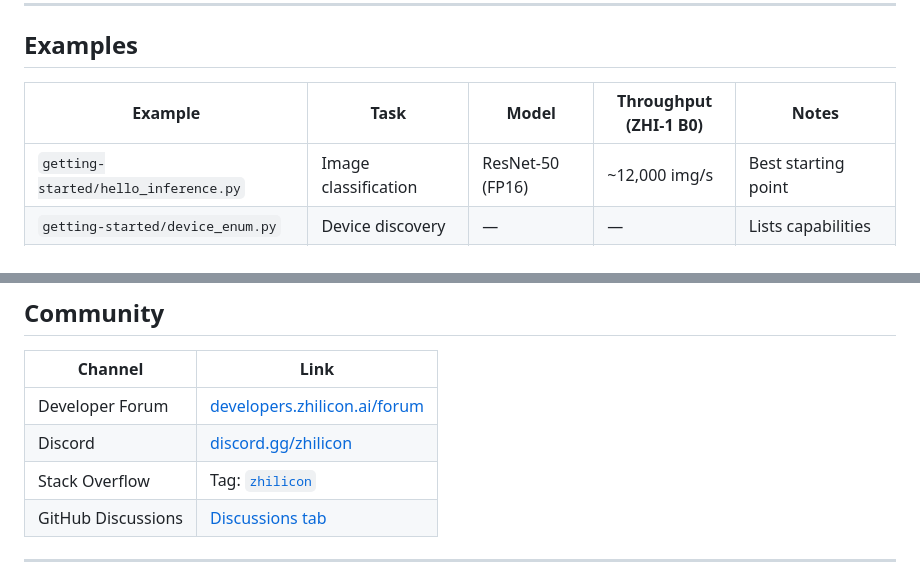
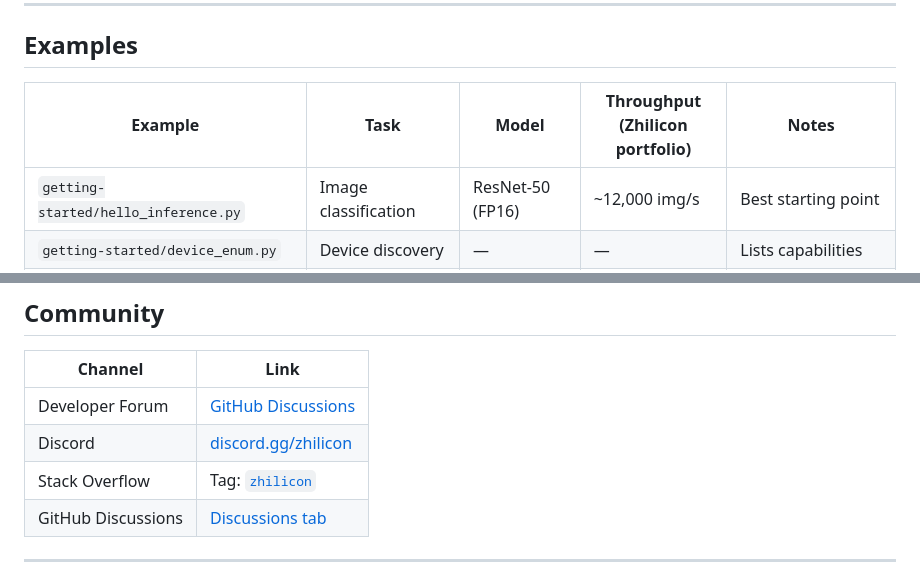
Before and after one commit to zhilicon-ai/zhilicon-sdk-examples, a Markdown page: README.md, 2 parts joined by grey strips. Rendered like a GitHub page.

```diff
--- a/README.md
+++ b/README.md
@@ -78,7 +99,7 @@ zhilicon-sdk-examples/
 
 ## Examples
 
-| Example | Task | Model | Throughput (ZHI-1 B0) | Notes |
+| Example | Task | Model | Throughput (Zhilicon portfolio) | Notes |
 |---------|------|-------|-----------------------|-------|
 | `getting-started/hello_inference.py` | Image classification | ResNet-50 (FP16) | ~12,000 img/s | Best starting point |
 | `getting-started/device_enum.py` | Device discovery | — | — | Lists capabilities |
@@ -126,5 +147,5 @@ Quick reference for new contributors: look for issues tagged [`good first issue`
 
 | Channel | Link |
 |---------|------|
-| Developer Forum | [developers.zhilicon.ai/forum](https://developers.zhilicon.ai/forum) |
+| Developer Forum | [GitHub Discussions](https://github.com/zhilicon-ai/zhilicon-sdk/discussions) |
 | Discord | [discord.gg/zhilicon](https://discord.gg/zhilicon) |
```
Also changed, not shown: other parts of README.md (+36 -15 lines).
